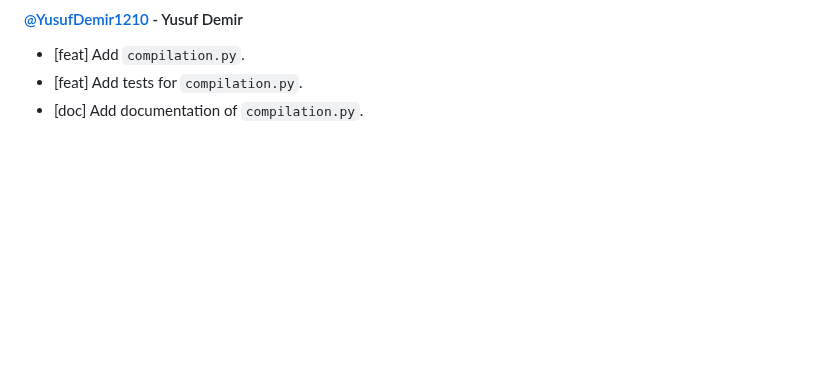
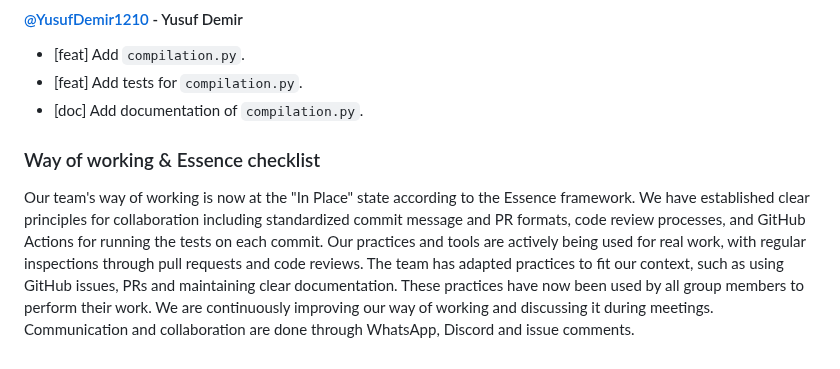
Before and after one commit to Group-18-DD2480/Continuous-Integration, a Markdown page: README.md, the part around the change. GitHub-like rendering; blank space fills up the shorter version.

Commit message:
[doc] Update README with essence checklist and way of working (#50)

```diff
--- a/README.md
+++ b/README.md
@@ -140,3 +140,7 @@ This project is licensed under MIT License. See `LICENSE` for details.
 - [feat] Add `compilation.py`.
 - [feat] Add tests for `compilation.py`.
 - [doc] Add documentation of `compilation.py`.
+
+### Way of working & Essence checklist
+
+Our team's way of working is now at the "In Place" state according to the Essence framework. We have established clear principles for collaboration including standardized commit message and PR formats, code review processes, and GitHub Actions for running the tests on each commit. Our practices and tools are actively being used for real work, with regular inspections through pull requests and code reviews. The team has adapted practices to fit our context, such as using GitHub issues, PRs and maintaining clear documentation. These practices have now been used by all group members to perform their work. We are continuously improving our way of working and discussing it during meetings. Communication and collaboration are done through WhatsApp, Discord and issue comments.
```
